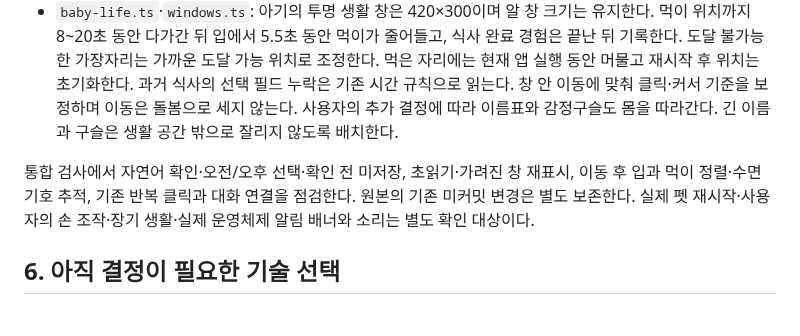
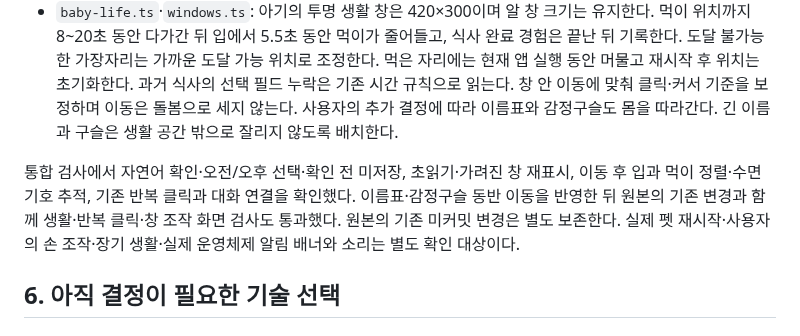
Before and after one commit to SoulJ-K/My-Jarvis, a Markdown page: docs/Jarvis_Pet_Technical_Design_v0.1.md, the part around the change. Rendered like a GitHub page.

Commit message:
docs: finalize improvement integration verification

```diff
--- a/docs/Jarvis_Pet_Technical_Design_v0.1.md
+++ b/docs/Jarvis_Pet_Technical_Design_v0.1.md
@@ -571,7 +571,7 @@ D-058에 사용자 선택과 범위를 기록한다.
 - `pet.ts`·`styles.css`: 자동 생활·감정 문구를 제거하고 수면 중에만 작은 청록색 `zZ`를 머리 옆에 표시한다. 화면 읽기 도구용 상태 설명과 저장 실패 안내는 유지한다. 움직임 줄이기 설정에서는 밝기 변화도 멈춘다.
 - `baby-life.ts`·`windows.ts`: 아기의 투명 생활 창은 420×300이며 알 창 크기는 유지한다. 먹이 위치까지 8~20초 동안 다가간 뒤 입에서 5.5초 동안 먹이가 줄어들고, 식사 완료 경험은 끝난 뒤 기록한다. 도달 불가능한 가장자리는 가까운 도달 가능 위치로 조정한다. 먹은 자리에는 현재 앱 실행 동안 머물고 재시작 후 위치는 초기화한다. 과거 식사의 선택 필드 누락은 기존 시간 규칙으로 읽는다. 창 안 이동에 맞춰 클릭·커서 기준을 보정하며 이동은 돌봄으로 세지 않는다. 사용자의 추가 결정에 따라 이름표와 감정구슬도 몸을 따라간다. 긴 이름과 구슬은 생활 공간 밖으로 잘리지 않도록 배치한다.
 
-통합 검사에서 자연어 확인·오전/오후 선택·확인 전 미저장, 초읽기·가려진 창 재표시, 이동 후 입과 먹이 정렬·수면 기호 추적, 기존 반복 클릭과 대화 연결을 점검한다. 원본의 기존 미커밋 변경은 별도 보존한다. 실제 펫 재시작·사용자의 손 조작·장기 생활·실제 운영체제 알림 배너와 소리는 별도 확인 대상이다.
+통합 검사에서 자연어 확인·오전/오후 선택·확인 전 미저장, 초읽기·가려진 창 재표시, 이동 후 입과 먹이 정렬·수면 기호 추적, 기존 반복 클릭과 대화 연결을 확인했다. 이름표·감정구슬 동반 이동을 반영한 뒤 원본의 기존 변경과 함께 생활·반복 클릭·창 조작 화면 검사도 통과했다. 원본의 기존 미커밋 변경은 별도 보존한다. 실제 펫 재시작·사용자의 손 조작·장기 생활·실제 운영체제 알림 배너와 소리는 별도 확인 대상이다.
 
 ## 6. 아직 결정이 필요한 기술 선택
 
```
